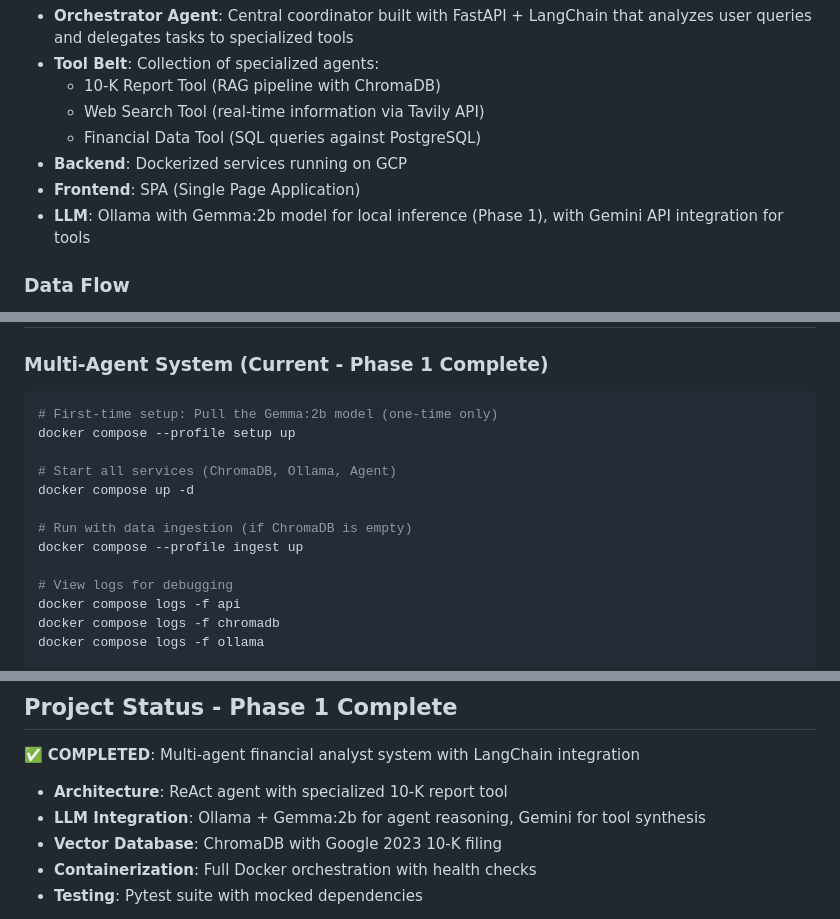
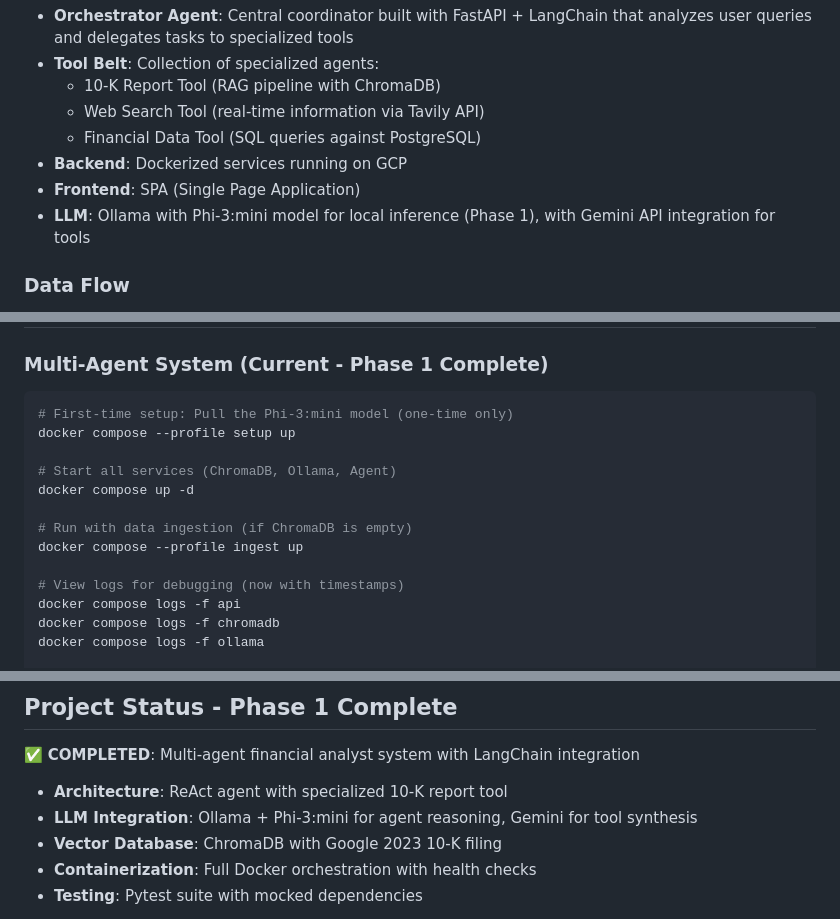
Before and after one commit to rohitnig/multi-10-k, a Markdown page: CLAUDE.md, 3 parts joined by grey strips. Rendered like a GitHub page.

````diff
--- a/CLAUDE.md
+++ b/CLAUDE.md
@@ -17,7 +17,7 @@ The system follows an agentic workflow with these key components:
   - Financial Data Tool (SQL queries against PostgreSQL)
 - **Backend**: Dockerized services running on GCP
 - **Frontend**: SPA (Single Page Application)
-- **LLM**: Ollama with Gemma:2b model for local inference (Phase 1), with Gemini API integration for tools
+- **LLM**: Ollama with Phi-3:mini model for local inference (Phase 1), with Gemini API integration for tools
 
 ### Data Flow
 
@@ -80,7 +82,7 @@ The `old_app/` folder contains the original RAG pipeline implementation that wil
 
 ### Multi-Agent System (Current - Phase 1 Complete)
 ```bash
-# First-time setup: Pull the Gemma:2b model (one-time only)
+# First-time setup: Pull the Phi-3:mini model (one-time only)
 docker compose --profile setup up
 
 # Start all services (ChromaDB, Ollama, Agent)
@@ -89,7 +91,7 @@ docker compose up -d
 # Run with data ingestion (if ChromaDB is empty)
 docker compose --profile ingest up
 
-# View logs for debugging
+# View logs for debugging (now with timestamps)
 docker compose logs -f api
 docker compose logs -f chromadb
 docker compose logs -f ollama
@@ -196,7 +210,7 @@ docker compose --profile ingest up
 
 ✅ **COMPLETED**: Multi-agent financial analyst system with LangChain integration
 - **Architecture**: ReAct agent with specialized 10-K report tool
-- **LLM Integration**: Ollama + Gemma:2b for agent reasoning, Gemini for tool synthesis
+- **LLM Integration**: Ollama + Phi-3:mini for agent reasoning, Gemini for tool synthesis
 - **Vector Database**: ChromaDB with Google 2023 10-K filing
 - **Containerization**: Full Docker orchestration with health checks
 - **Testing**: Pytest suite with mocked dependencies
````
Also changed, not shown: other parts of CLAUDE.md (+19 -5 lines).
